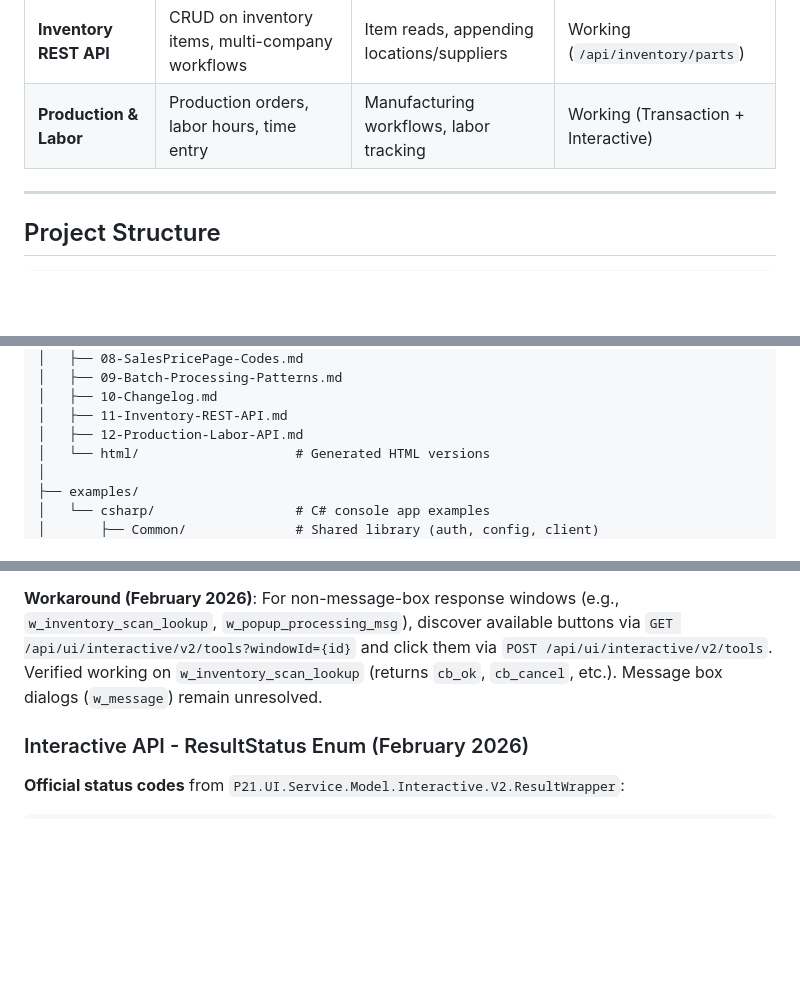
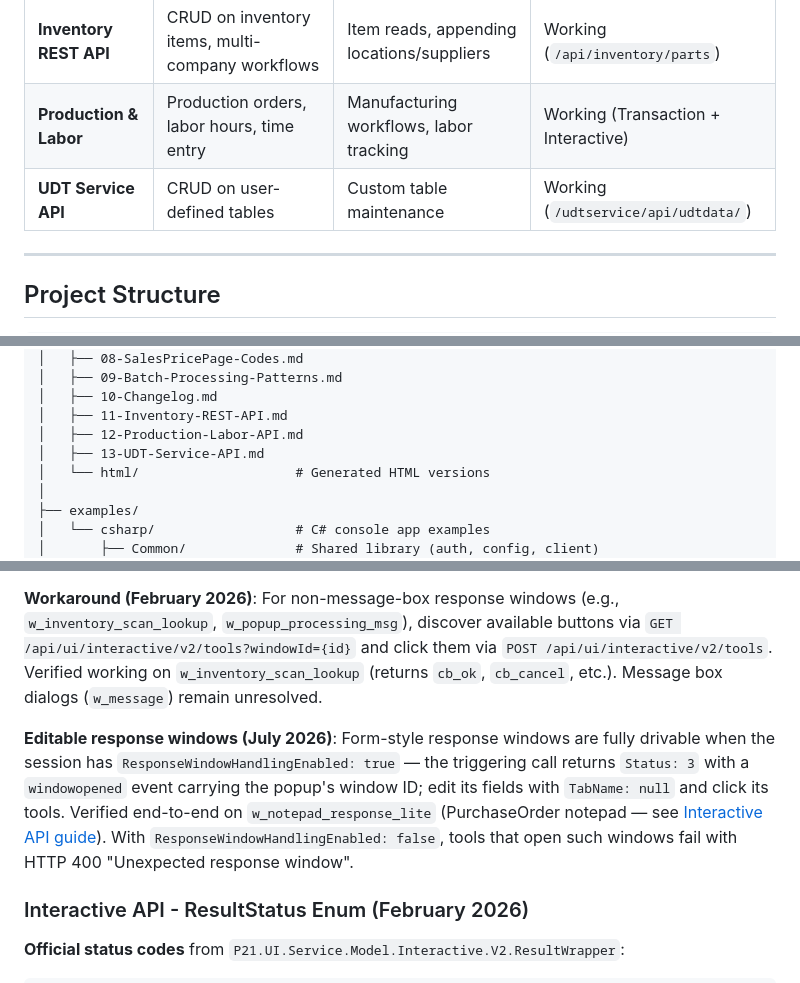
Before and after one commit to mrwuss/p21-api-documentation, a Markdown page: CLAUDE.md, 3 parts joined by grey strips. Rendered like a GitHub page; blank space fills up the shorter version.

```diff
--- a/CLAUDE.md
+++ b/CLAUDE.md
@@ -20,6 +20,7 @@ This project provides developer-focused documentation for Prophet 21's integrati
 | **Entity API** | CRUD on domain objects (customer, vendor, contact, address) | Simple record operations on 4 entities | Working (`/api/entity/`) |
 | **Inventory REST API** | CRUD on inventory items, multi-company workflows | Item reads, appending locations/suppliers | Working (`/api/inventory/parts`) |
 | **Production & Labor** | Production orders, labor hours, time entry | Manufacturing workflows, labor tracking | Working (Transaction + Interactive) |
+| **UDT Service API** | CRUD on user-defined tables | Custom table maintenance | Working (`/udtservice/api/udtdata/`) |
 
 ---
 
@@ -41,6 +42,7 @@ p21-api-documentation/
 │   ├── 10-Changelog.md
 │   ├── 11-Inventory-REST-API.md
 │   ├── 12-Production-Labor-API.md
+│   ├── 13-UDT-Service-API.md
 │   └── html/                    # Generated HTML versions
 │
 ├── examples/
@@ -126,6 +128,8 @@ All documentation is derived from:
 
 **Workaround (February 2026)**: For non-message-box response windows (e.g., `w_inventory_scan_lookup`, `w_popup_processing_msg`), discover available buttons via `GET /api/ui/interactive/v2/tools?windowId={id}` and click them via `POST /api/ui/interactive/v2/tools`. Verified working on `w_inventory_scan_lookup` (returns `cb_ok`, `cb_cancel`, etc.). Message box dialogs (`w_message`) remain unresolved.
 
+**Editable response windows (July 2026)**: Form-style response windows are fully drivable when the session has `ResponseWindowHandlingEnabled: true` — the triggering call returns `Status: 3` with a `windowopened` event carrying the popup's window ID; edit its fields with `TabName: null` and click its tools. Verified end-to-end on `w_notepad_response_lite` (PurchaseOrder notepad — see [Interactive API guide](docs/04-Interactive-API.md#purchaseorder-notepad-writes-header-vs-line)). With `ResponseWindowHandlingEnabled: false`, tools that open such windows fail with HTTP 400 "Unexpected response window".
+
 ### Interactive API - ResultStatus Enum (February 2026)
 
 **Official status codes** from `P21.UI.Service.Model.Interactive.V2.ResultWrapper`:
```
Also changed, not shown: other parts of CLAUDE.md (+1 -1 lines), README.md (+2 -0 lines).
